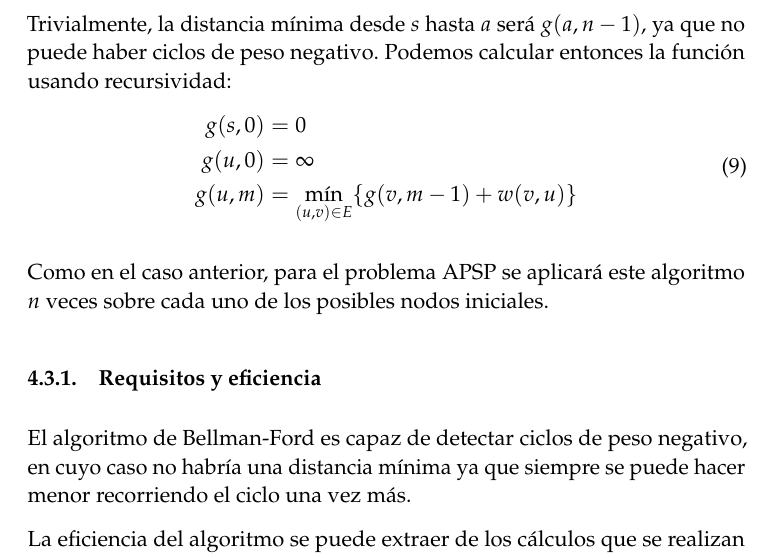
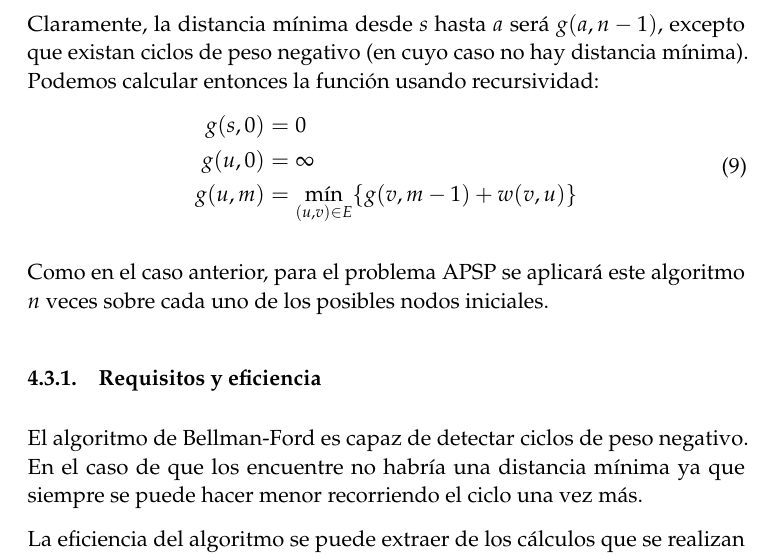
Before and after one commit to fdavidcl/programacion-dinamica, a LaTeX document (tex/memoria.tex): part of page 8 of 10, cut so that both start at the same text. Compiled offline with pdfLaTeX.

Commit message:
[memoria/bellman] Arreglo explicación II

```diff
--- a/tex/memoria.tex
+++ b/tex/memoria.tex
@@ -240,8 +240,8 @@ Programación Dinámica} % Subtitle
     Fijado un vértice $s$, definimos $g(a,m)$ como la distancia del camino mínimo entre $s$ y $a$
     usando hasta $m$ aristas.
 
-    Trivialmente, la distancia mínima desde $s$ hasta $a$ será $g(a,n-1)$, ya que no puede
-    haber ciclos de peso negativo. Podemos calcular entonces la función usando recursividad:
+    Claramente, la distancia mínima desde $s$ hasta $a$ será $g(a,n-1)$, excepto que existan ciclos de peso
+    negativo (en cuyo caso no hay distancia mínima). Podemos calcular entonces la función usando recursividad:
     \begin{equation}
       \begin{split}
 	g(s,0)  &=  0 \\
@@ -254,7 +254,7 @@ Programación Dinámica} % Subtitle
     de los posibles nodos iniciales.
 
     \subsubsection{Requisitos y eficiencia}
-      El algoritmo de Bellman-Ford es capaz de detectar ciclos de peso negativo, en cuyo caso
+      El algoritmo de Bellman-Ford es capaz de detectar ciclos de peso negativo. En el caso de que los encuentre
       no habría una distancia mínima ya que siempre se puede hacer menor recorriendo el ciclo una vez más.
 
       La eficiencia del algoritmo se puede extraer de los cálculos que se realizan para la función $g$.
```
